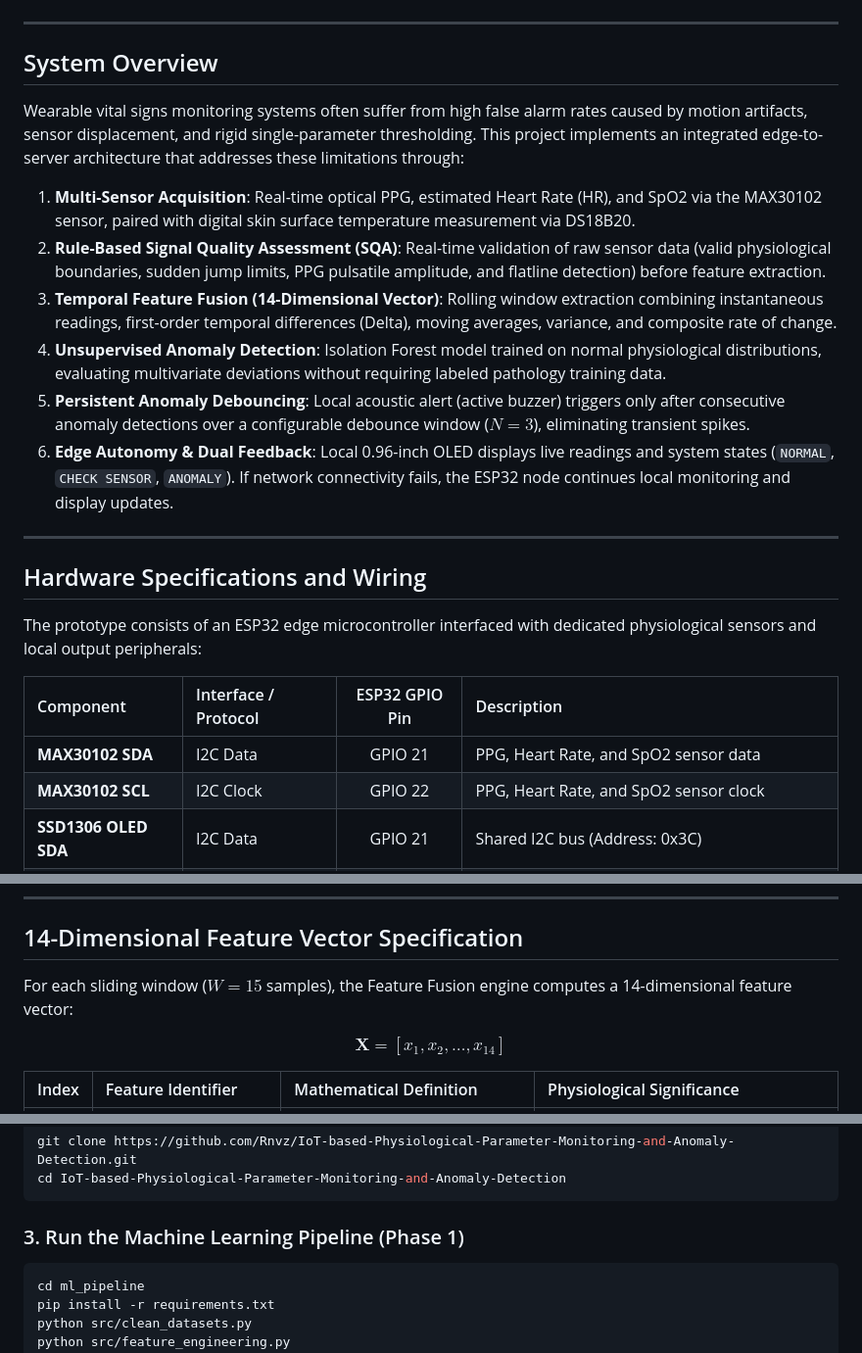
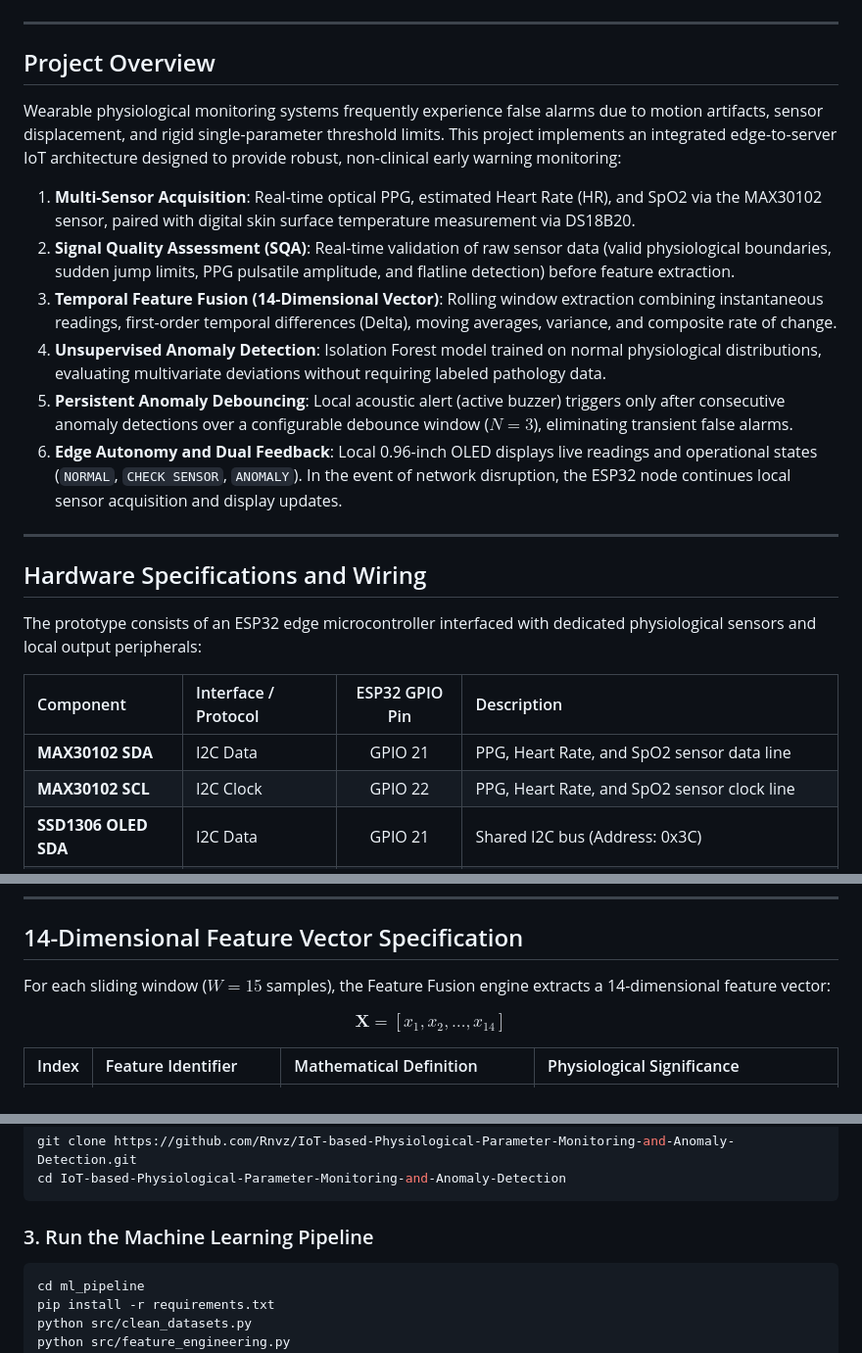
Before and after one commit to Rnvz/IoT-based-Physiological-Parameter-Monitoring-and-Anomaly-Detection, a Markdown page: README.md, 3 parts joined by grey strips. Shown at 98% size. GitHub-like rendering.

````diff
--- a/README.md
+++ b/README.md
@@ -16,16 +16,16 @@ IoT-based physiological parameter monitoring and unsupervised multivariate anoma
 
 ---
 
-## System Overview
+## Project Overview
 
-Wearable vital signs monitoring systems often suffer from high false alarm rates caused by motion artifacts, sensor displacement, and rigid single-parameter thresholding. This project implements an integrated edge-to-server architecture that addresses these limitations through:
+Wearable physiological monitoring systems frequently experience false alarms due to motion artifacts, sensor displacement, and rigid single-parameter threshold limits. This project implements an integrated edge-to-server IoT architecture designed to provide robust, non-clinical early warning monitoring:
 
 1. **Multi-Sensor Acquisition**: Real-time optical PPG, estimated Heart Rate (HR), and SpO2 via the MAX30102 sensor, paired with digital skin surface temperature measurement via DS18B20.
-2. **Rule-Based Signal Quality Assessment (SQA)**: Real-time validation of raw sensor data (valid physiological boundaries, sudden jump limits, PPG pulsatile amplitude, and flatline detection) before feature extraction.
+2. **Signal Quality Assessment (SQA)**: Real-time validation of raw sensor data (valid physiological boundaries, sudden jump limits, PPG pulsatile amplitude, and flatline detection) before feature extraction.
 3. **Temporal Feature Fusion (14-Dimensional Vector)**: Rolling window extraction combining instantaneous readings, first-order temporal differences (Delta), moving averages, variance, and composite rate of change.
-4. **Unsupervised Anomaly Detection**: Isolation Forest model trained on normal physiological distributions, evaluating multivariate deviations without requiring labeled pathology training data.
-5. **Persistent Anomaly Debouncing**: Local acoustic alert (active buzzer) triggers only after consecutive anomaly detections over a configurable debounce window ($N = 3$), eliminating transient spikes.
-6. **Edge Autonomy & Dual Feedback**: Local 0.96-inch OLED displays live readings and system states (`NORMAL`, `CHECK SENSOR`, `ANOMALY`). If network connectivity fails, the ESP32 node continues local monitoring and display updates.
+4. **Unsupervised Anomaly Detection**: Isolation Forest model trained on normal physiological distributions, evaluating multivariate deviations without requiring labeled pathology data.
+5. **Persistent Anomaly Debouncing**: Local acoustic alert (active buzzer) triggers only after consecutive anomaly detections over a configurable debounce window ($N = 3$), eliminating transient false alarms.
+6. **Edge Autonomy and Dual Feedback**: Local 0.96-inch OLED displays live readings and operational states (`NORMAL`, `CHECK SENSOR`, `ANOMALY`). In the event of network disruption, the ESP32 node continues local sensor acquisition and display updates.
 
 ---
 
@@ -35,8 +35,8 @@ The prototype consists of an ESP32 edge microcontroller interfaced with dedicate
 
 | Component | Interface / Protocol | ESP32 GPIO Pin | Description |
 | :--- | :--- | :---: | :--- |
-| **MAX30102 SDA** | I2C Data | GPIO 21 | PPG, Heart Rate, and SpO2 sensor data |
-| **MAX30102 SCL** | I2C Clock | GPIO 22 | PPG, Heart Rate, and SpO2 sensor clock |
+| **MAX30102 SDA** | I2C Data | GPIO 21 | PPG, Heart Rate, and SpO2 sensor data line |
+| **MAX30102 SCL** | I2C Clock | GPIO 22 | PPG, Heart Rate, and SpO2 sensor clock line |
 | **SSD1306 OLED SDA** | I2C Data | GPIO 21 | Shared I2C bus (Address: 0x3C) |
 | **SSD1306 OLED SCL** | I2C Clock | GPIO 22 | Shared I2C bus (Address: 0x3C) |
 | **DS18B20 Data** | 1-Wire Digital | GPIO 4 | Skin surface temperature probe (4.7k Ohm pull-up to 3.3V) |
@@ -88,7 +88,7 @@ flowchart TD
 
 ## 14-Dimensional Feature Vector Specification
 
-For each sliding window ($W = 15$ samples), the Feature Fusion engine computes a 14-dimensional feature vector:
+For each sliding window ($W = 15$ samples), the Feature Fusion engine extracts a 14-dimensional feature vector:
 
 $$\mathbf{X} = [x_1, x_2, \dots, x_{14}]$$
 
@@ -197,7 +167,7 @@ git clone https://github.com/Rnvz/IoT-based-Physiological-Parameter-Monitoring-a
 cd IoT-based-Physiological-Parameter-Monitoring-and-Anomaly-Detection
 ```
 
-### 3. Run the Machine Learning Pipeline (Phase 1)
+### 3. Run the Machine Learning Pipeline
 ```bash
 cd ml_pipeline
 pip install -r requirements.txt
````
Also changed, not shown: other parts of README.md (+7 -37 lines).
